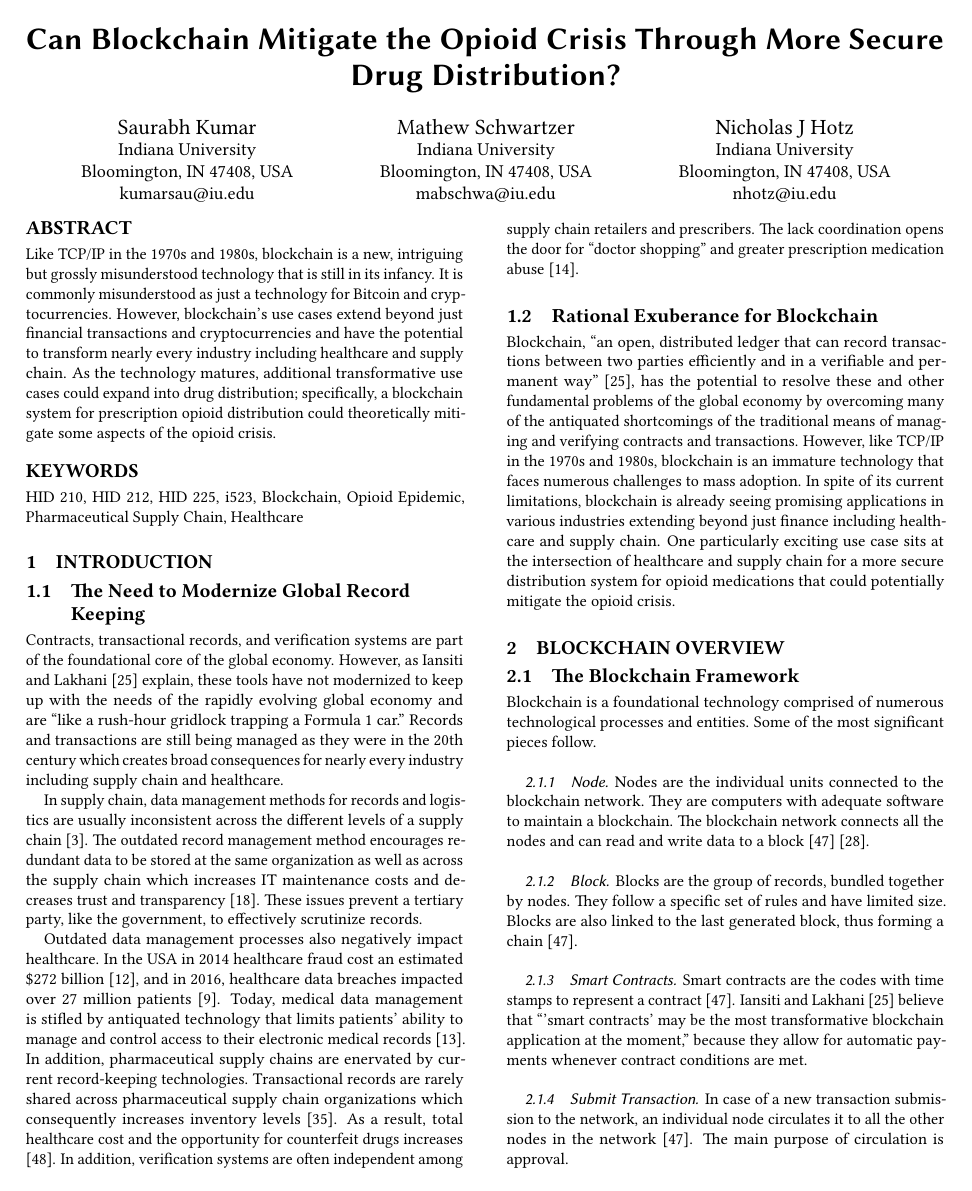
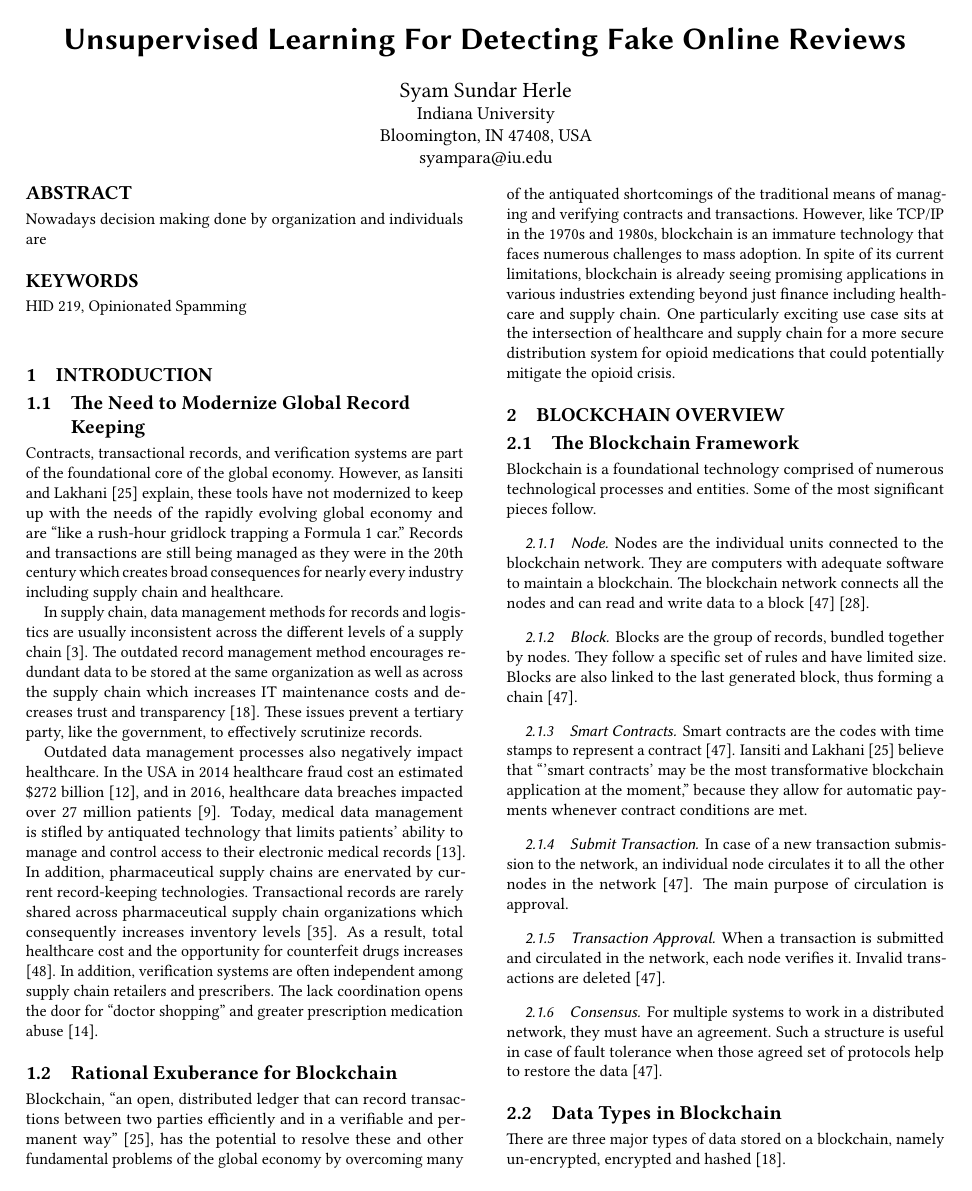
Before and after one commit to bigdata-i523/hid219, a LaTeX paper (project/report.tex): page 1 of 10. Compiled offline with pdfLaTeX.

Commit message:
Updates from ShareLaTeX

```diff
--- a/project/report.tex
+++ b/project/report.tex
@@ -3,41 +3,24 @@
 \input{format/i523}
 
 \begin{document}
-\title{Can Blockchain Mitigate the Opioid Crisis Through More Secure Drug Distribution?}
+\title{Unsupervised Learning For Detecting Fake Online Reviews}
 
 
-\author{Saurabh Kumar}
+\author{Syam Sundar Herle}
 \affiliation{%
   \institution{Indiana University}
   \city{Bloomington}
   \state{IN}
   \postcode{47408}
   \country{USA}}
-\email{kumarsau@iu.edu}
+\email{syampara@iu.edu}
 
-\author{Mathew Schwartzer}
-\affiliation{%
-  \institution{Indiana University}
-  \city{Bloomington}
-  \state{IN}
-  \postcode{47408}
-  \country{USA}}
-\email{mabschwa@iu.edu}
-
-\author{Nicholas J Hotz}
-\affiliation{%
-  \institution{Indiana University}
-  \city{Bloomington}
-  \state{IN}
-  \postcode{47408}
-  \country{USA}}
-\email{nhotz@iu.edu}
 
 \begin{abstract}
-Like TCP/IP in the 1970s and 1980s, blockchain is a new, intriguing but grossly misunderstood technology that is still in its infancy. It is commonly misunderstood as just a technology for Bitcoin and cryptocurrencies. However, blockchain's use cases extend beyond just financial transactions and cryptocurrencies and have the potential to transform nearly every industry including healthcare and supply chain. As the technology matures, additional transformative use cases could expand into drug distribution; specifically, a blockchain system for prescription opioid distribution could theoretically mitigate some aspects of the opioid crisis.
+Nowadays decision making done by organization and individuals are
 \end{abstract}
 
-\keywords{HID 210, HID 212, HID 225, i523, Blockchain, Opioid Epidemic, Pharmaceutical Supply Chain, Healthcare}
+\keywords{HID 219, Opinionated Spamming}
 
 \maketitle
 
```
